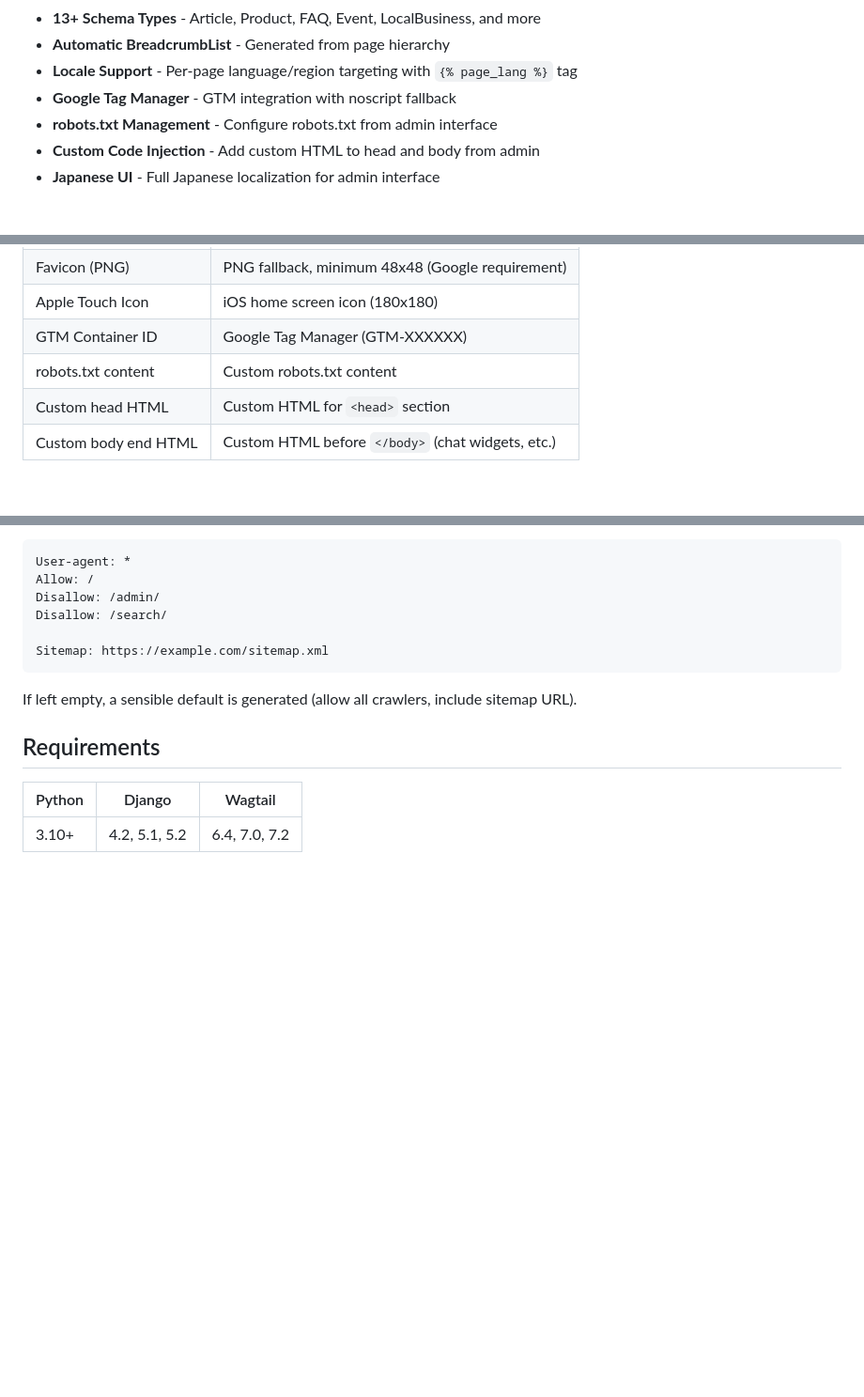
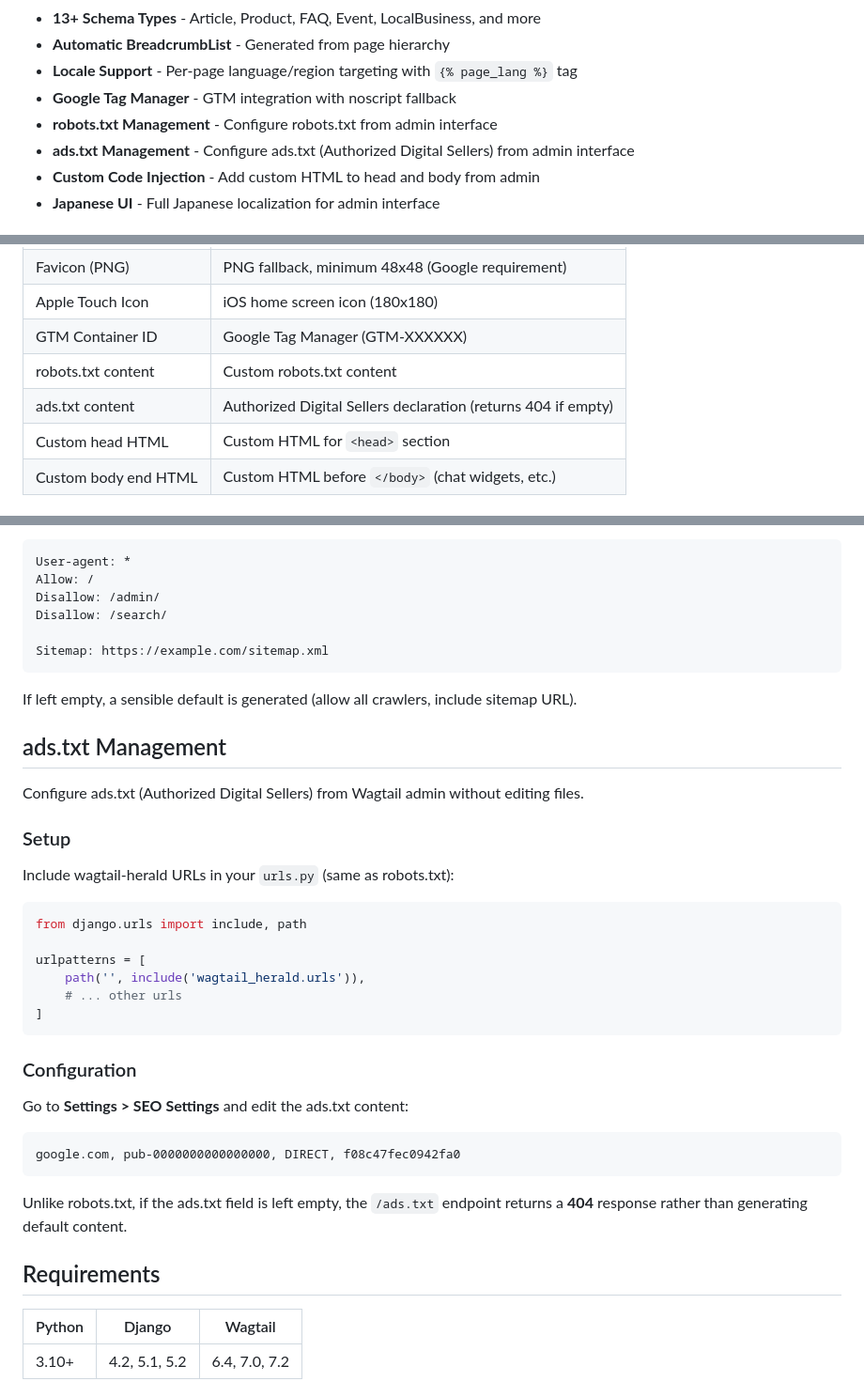
Before and after one commit to kkm-horikawa/wagtail-herald, a Markdown page: README.md, 3 parts joined by grey strips. Shown at 94% size. Drawn GitHub-style; blank space fills up the shorter version.

Commit message:
docs: add ads.txt to README

````diff
--- a/README.md
+++ b/README.md
@@ -25,6 +25,7 @@ The goal is to help content editors achieve **best-practice SEO** without touchi
 - **Locale Support** - Per-page language/region targeting with `{% page_lang %}` tag
 - **Google Tag Manager** - GTM integration with noscript fallback
 - **robots.txt Management** - Configure robots.txt from admin interface
+- **ads.txt Management** - Configure ads.txt (Authorized Digital Sellers) from admin interface
 - **Custom Code Injection** - Add custom HTML to head and body from admin
 - **Japanese UI** - Full Japanese localization for admin interface
 
@@ -260,6 +261,7 @@ All settings are optional and configured through Wagtail admin:
 | Apple Touch Icon | iOS home screen icon (180x180) |
 | GTM Container ID | Google Tag Manager (GTM-XXXXXX) |
 | robots.txt content | Custom robots.txt content |
+| ads.txt content | Authorized Digital Sellers declaration (returns 404 if empty) |
 | Custom head HTML | Custom HTML for `<head>` section |
 | Custom body end HTML | Custom HTML before `</body>` (chat widgets, etc.) |
 
@@ -350,6 +352,33 @@ Sitemap: https://example.com/sitemap.xml
 
 If left empty, a sensible default is generated (allow all crawlers, include sitemap URL).
 
+## ads.txt Management
+
+Configure ads.txt (Authorized Digital Sellers) from Wagtail admin without editing files.
+
+### Setup
+
+Include wagtail-herald URLs in your `urls.py` (same as robots.txt):
+
+```python
+from django.urls import include, path
+
+urlpatterns = [
+    path('', include('wagtail_herald.urls')),
+    # ... other urls
+]
+```
+
+### Configuration
+
+Go to **Settings > SEO Settings** and edit the ads.txt content:
+
+```
+google.com, pub-0000000000000000, DIRECT, f08c47fec0942fa0
+```
+
+Unlike robots.txt, if the ads.txt field is left empty, the `/ads.txt` endpoint returns a **404** response rather than generating default content.
+
 ## Requirements
 
 | Python | Django | Wagtail |
````
